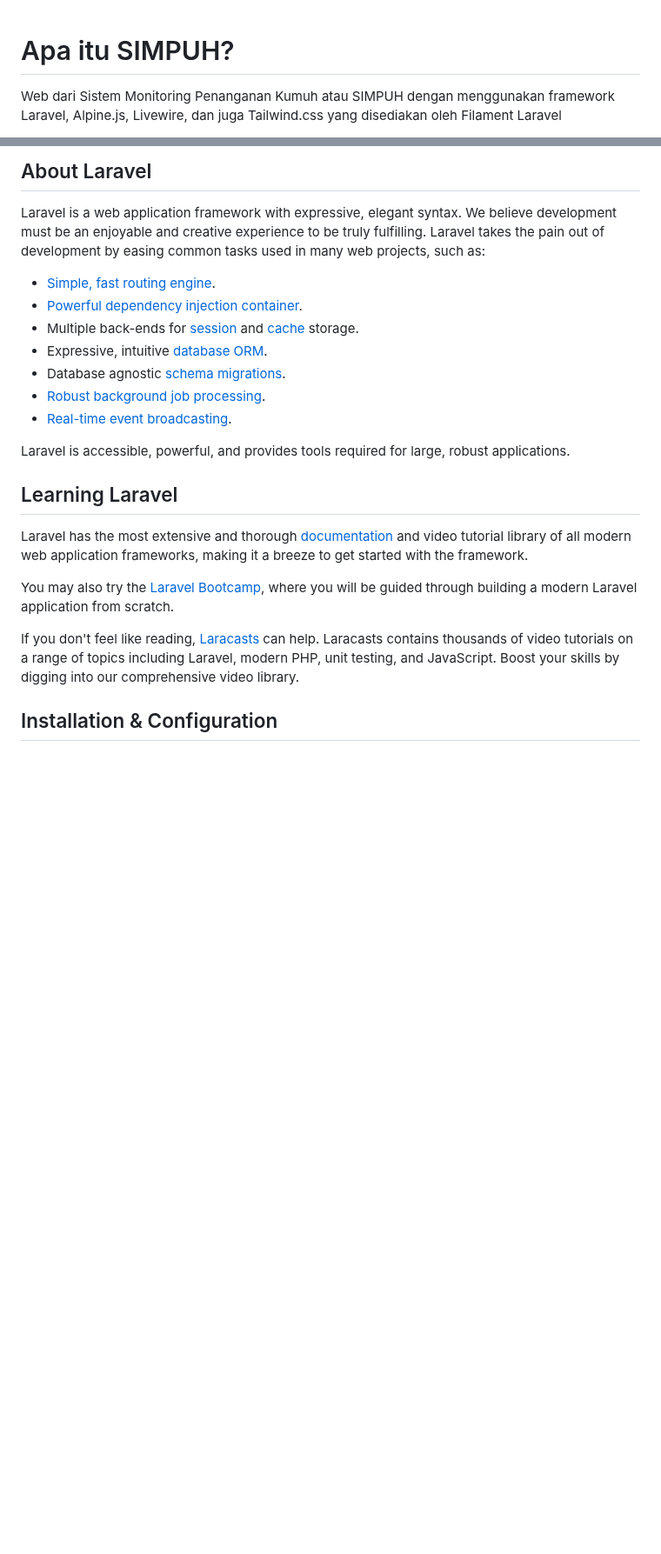
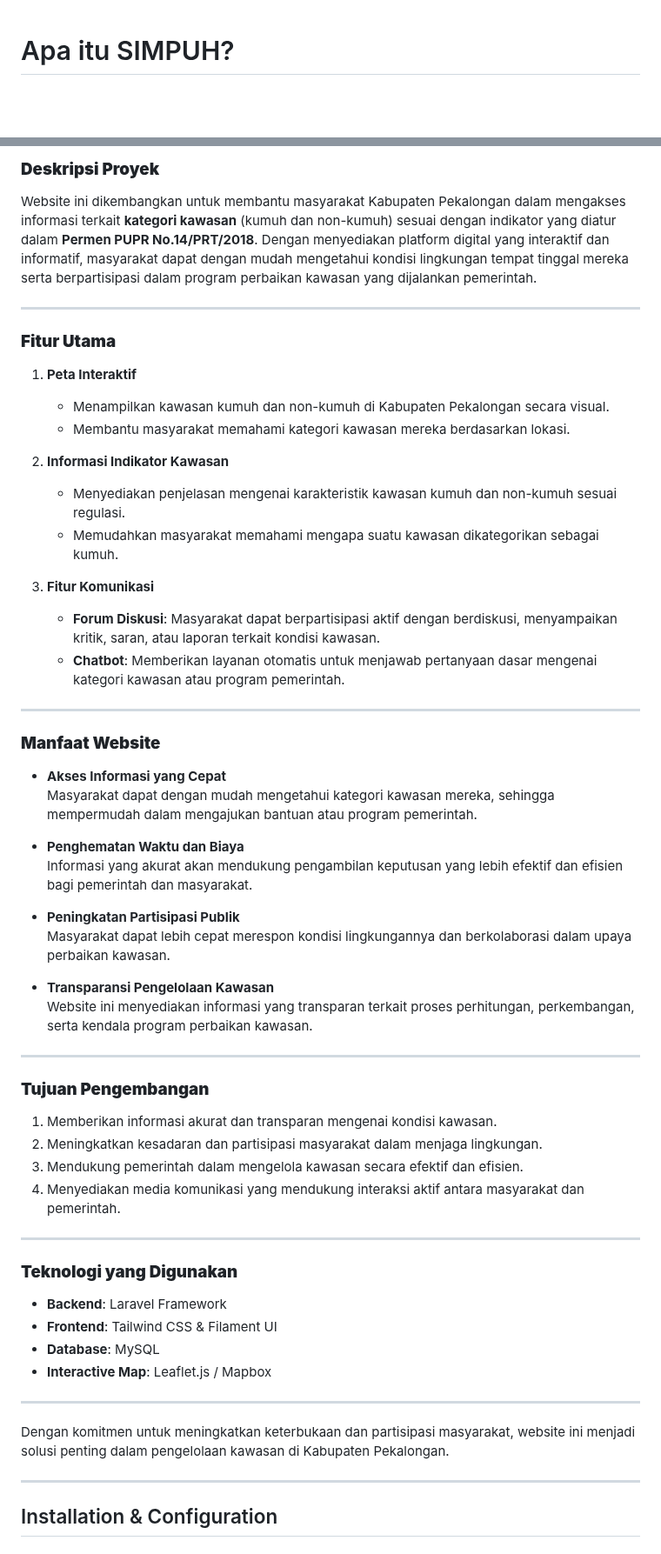
Before and after one commit to Odexkhaidir/web-simpuh-rpl-kel3-3sd1, a Markdown page: README.md, 2 parts joined by grey strips. Shown at 87% size. GitHub-like rendering; blank space fills up the shorter version.

```diff
--- a/README.md
+++ b/README.md
@@ -1,3 +1,2 @@
 # Apa itu SIMPUH?
-Web dari Sistem Monitoring Penanganan Kumuh atau SIMPUH dengan menggunakan framework Laravel, Alpine.js, Livewire, dan juga Tailwind.css yang disediakan oleh Filament Laravel
 
@@ -12,25 +6,58 @@ Web dari Sistem Monitoring Penanganan Kumuh atau SIMPUH dengan menggunakan frame
 
-## About Laravel
+### **Deskripsi Proyek**
+Website ini dikembangkan untuk membantu masyarakat Kabupaten Pekalongan dalam mengakses informasi terkait **kategori kawasan** (kumuh dan non-kumuh) sesuai dengan indikator yang diatur dalam **Permen PUPR No.14/PRT/2018**. Dengan menyediakan platform digital yang interaktif dan informatif, masyarakat dapat dengan mudah mengetahui kondisi lingkungan tempat tinggal mereka serta berpartisipasi dalam program perbaikan kawasan yang dijalankan pemerintah.
 
-Laravel is a web application framework with expressive, elegant syntax. We believe development must be an enjoyable and creative experience to be truly fulfilling. Laravel takes the pain out of development by easing common tasks used in many web projects, such as:
+---
 
-- [Simple, fast routing engine](https://laravel.com/docs/routing).
-- [Powerful dependency injection container](https://laravel.com/docs/container).
-- Multiple back-ends for [session](https://laravel.com/docs/session) and [cache](https://laravel.com/docs/cache) storage.
-- Expressive, intuitive [database ORM](https://laravel.com/docs/eloquent).
-- Database agnostic [schema migrations](https://laravel.com/docs/migrations).
-- [Robust background job processing](https://laravel.com/docs/queues).
-- [Real-time event broadcasting](https://laravel.com/docs/broadcasting).
+### **Fitur Utama**
+1. **Peta Interaktif**
+   - Menampilkan kawasan kumuh dan non-kumuh di Kabupaten Pekalongan secara visual.
+   - Membantu masyarakat memahami kategori kawasan mereka berdasarkan lokasi.
 
-Laravel is accessible, powerful, and provides tools required for large, robust applications.
+2. **Informasi Indikator Kawasan**
+   - Menyediakan penjelasan mengenai karakteristik kawasan kumuh dan non-kumuh sesuai regulasi.
+   - Memudahkan masyarakat memahami mengapa suatu kawasan dikategorikan sebagai kumuh.
 
-## Learning Laravel
+3. **Fitur Komunikasi**
+   - **Forum Diskusi**: Masyarakat dapat berpartisipasi aktif dengan berdiskusi, menyampaikan kritik, saran, atau laporan terkait kondisi kawasan.
+   - **Chatbot**: Memberikan layanan otomatis untuk menjawab pertanyaan dasar mengenai kategori kawasan atau program pemerintah.
 
-Laravel has the most extensive and thorough [documentation](https://laravel.com/docs) and video tutorial library of all modern web application frameworks, making it a breeze to get started with the framework.
+---
 
-You may also try the [Laravel Bootcamp](https://bootcamp.laravel.com), where you will be guided through building a modern Laravel application from scratch.
+### **Manfaat Website**
+- **Akses Informasi yang Cepat**
+  Masyarakat dapat dengan mudah mengetahui kategori kawasan mereka, sehingga mempermudah dalam mengajukan bantuan atau program pemerintah.
 
-If you don't feel like reading, [Laracasts](https://laracasts.com) can help. Laracasts contains thousands of video tutorials on a range of topics including Laravel, modern PHP, unit testing, and JavaScript. Boost your skills by digging into our comprehensive video library.
+- **Penghematan Waktu dan Biaya**
+  Informasi yang akurat akan mendukung pengambilan keputusan yang lebih efektif dan efisien bagi pemerintah dan masyarakat.
+
+- **Peningkatan Partisipasi Publik**
+  Masyarakat dapat lebih cepat merespon kondisi lingkungannya dan berkolaborasi dalam upaya perbaikan kawasan.
+
+- **Transparansi Pengelolaan Kawasan**
+  Website ini menyediakan informasi yang transparan terkait proses perhitungan, perkembangan, serta kendala program perbaikan kawasan.
+
+---
+
+### **Tujuan Pengembangan**
+1. Memberikan informasi akurat dan transparan mengenai kondisi kawasan.
+2. Meningkatkan kesadaran dan partisipasi masyarakat dalam menjaga lingkungan.
+3. Mendukung pemerintah dalam mengelola kawasan secara efektif dan efisien.
+4. Menyediakan media komunikasi yang mendukung interaksi aktif antara masyarakat dan pemerintah.
+
+---
+
+### **Teknologi yang Digunakan**
+- **Backend**: Laravel Framework
+- **Frontend**: Tailwind CSS & Filament UI
+- **Database**: MySQL
+- **Interactive Map**: Leaflet.js / Mapbox
+
+---
+
+Dengan komitmen untuk meningkatkan keterbukaan dan partisipasi masyarakat, website ini menjadi solusi penting dalam pengelolaan kawasan di Kabupaten Pekalongan.
+
+---
 
 ## Installation & Configuration
 
```
Also changed, not shown: other parts of README.md (+2 -7 lines).
